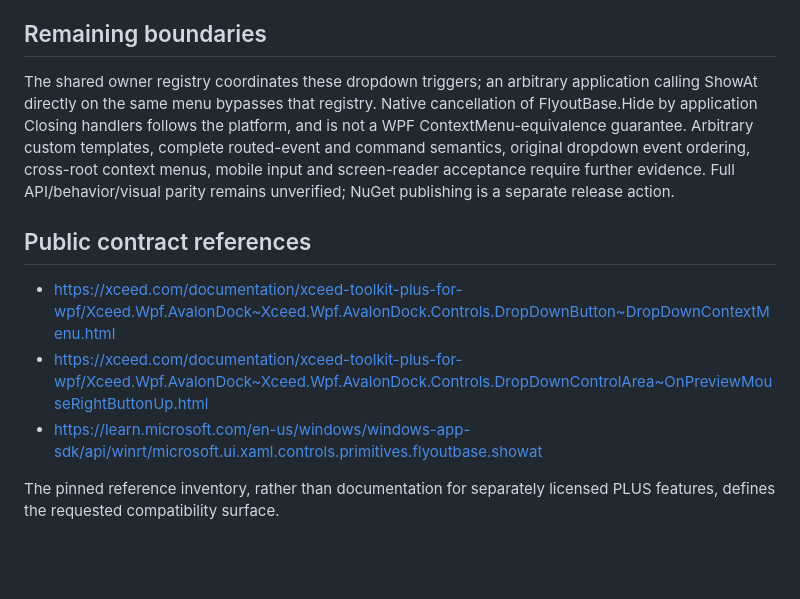
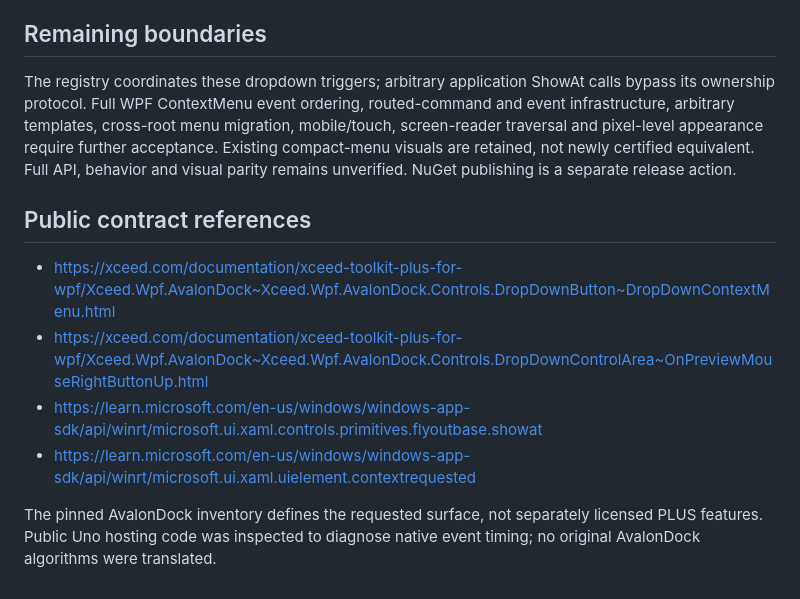
Before and after one commit to wieslawsoltes/UnoDock, a Markdown page: docs/dropdown-quality.md, the part around one of its changes. Drawn GitHub-style; blank space fills up the shorter version.

```diff
--- a/docs/dropdown-quality.md
+++ b/docs/dropdown-quality.md
@@ -70,19 +93,20 @@ No dependency mapping, metadata comparator or regression baseline is relaxed.
 
 ## Remaining boundaries
 
-The shared owner registry coordinates these dropdown triggers; an arbitrary application
-calling ShowAt directly on the same menu bypasses that registry. Native cancellation of
-FlyoutBase.Hide by application Closing handlers follows the platform, and is not a WPF
-ContextMenu-equivalence guarantee. Arbitrary custom templates, complete routed-event and
-command semantics, original dropdown event ordering, cross-root context menus, mobile
-input and screen-reader acceptance require further evidence. Full API/behavior/visual
-parity remains unverified; NuGet publishing is a separate release action.
+The registry coordinates these dropdown triggers; arbitrary application ShowAt calls
+bypass its ownership protocol. Full WPF ContextMenu event ordering, routed-command and
+event infrastructure, arbitrary templates, cross-root menu migration, mobile/touch,
+screen-reader traversal and pixel-level appearance require further acceptance. Existing
+compact-menu visuals are retained, not newly certified equivalent. Full API, behavior
+and visual parity remains unverified. NuGet publishing is a separate release action.
 
 ## Public contract references
 
 - https://xceed.com/documentation/xceed-toolkit-plus-for-wpf/Xceed.Wpf.AvalonDock~Xceed.Wpf.AvalonDock.Controls.DropDownButton~DropDownContextMenu.html
 - https://xceed.com/documentation/xceed-toolkit-plus-for-wpf/Xceed.Wpf.AvalonDock~Xceed.Wpf.AvalonDock.Controls.DropDownControlArea~OnPreviewMouseRightButtonUp.html
 - https://learn.microsoft.com/en-us/windows/windows-app-sdk/api/winrt/microsoft.ui.xaml.controls.primitives.flyoutbase.showat
+- https://learn.microsoft.com/en-us/windows/windows-app-sdk/api/winrt/microsoft.ui.xaml.uielement.contextrequested
 
-The pinned reference inventory, rather than documentation for separately licensed PLUS
-features, defines the requested compatibility surface.
+The pinned AvalonDock inventory defines the requested surface, not separately licensed
+PLUS features. Public Uno hosting code was inspected to diagnose native event timing;
+no original AvalonDock algorithms were translated.
```
Also changed, not shown: other parts of docs/dropdown-quality.md (+59 -36 lines).
